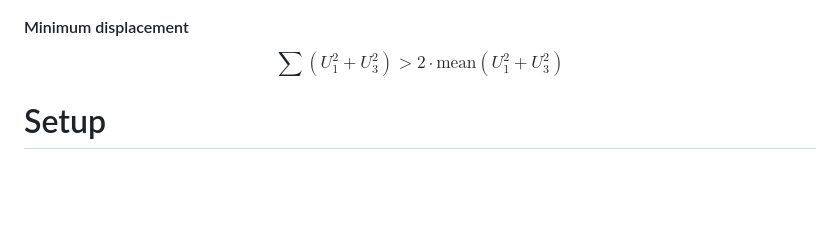
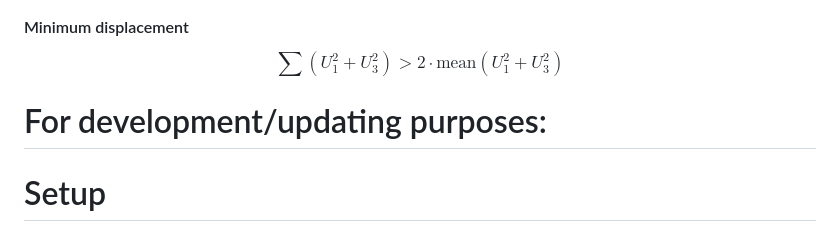
Before and after one commit to schrodingerslemur/modal-analysis-ml, a Markdown page: README.md, the part around the change. Drawn GitHub-style; blank space fills up the shorter version.

```diff
--- a/README.md
+++ b/README.md
@@ -102,7 +102,7 @@ $$
 \sum \left(U_1^2 + U_3^2\right) > 2 \cdot \mathrm{mean}\left(U_1^2 + U_3^2\right)
 $$
 
-
+# For development/updating purposes:
 # Setup
 ### Github
 1. Open terminal and setup your ssh keys:
```
